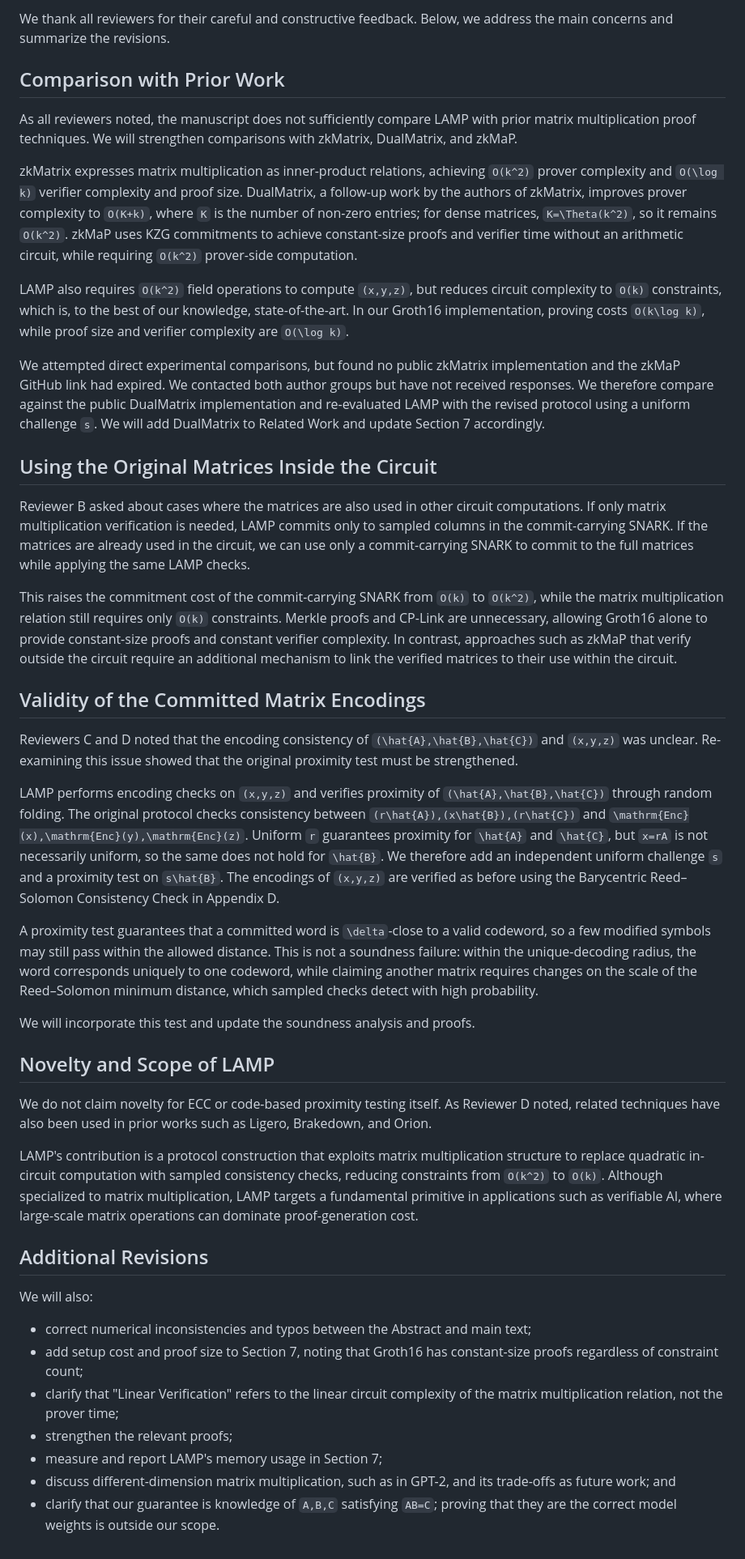
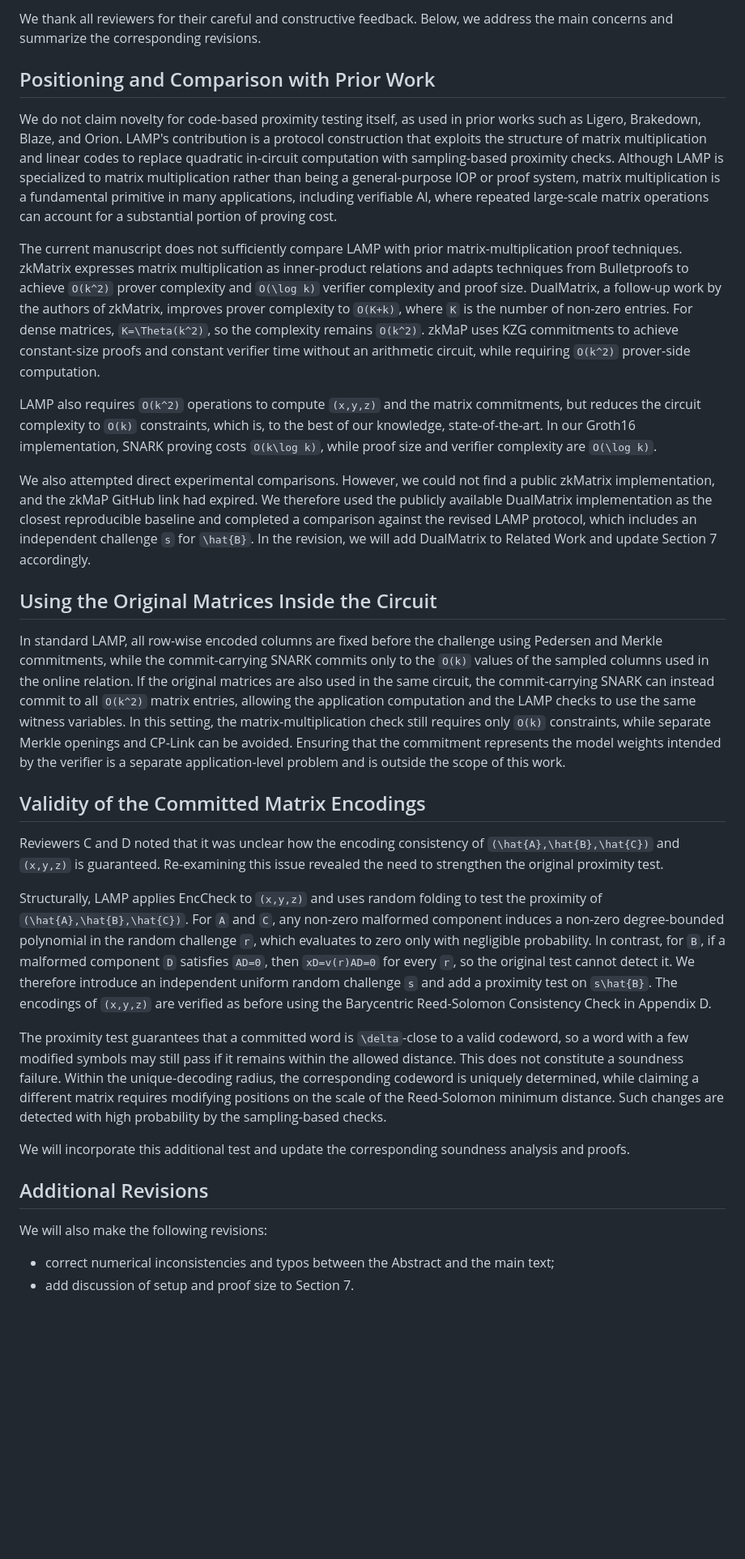
Before and after one commit to Han-16/FastMatMul, a Markdown page: Rebuttal_EN(bk).md, the part around the change. Shown at 81% size. Drawn GitHub-style; blank space fills up the shorter version.

Commit message:
Revise manuscript for clarity and additional revisions
Revised manuscript to clarify comparisons with prior work, strengthen proximity tests, and correct inconsistencies. Added additional revisions and updates to soundness analysis and proofs.

```diff
--- a/Rebuttal_EN(bk).md
+++ b/Rebuttal_EN(bk).md
@@ -1,45 +1,32 @@
-We thank all reviewers for their careful and constructive feedback. Below, we address the main concerns and summarize the revisions.
+We thank all reviewers for their careful and constructive feedback. Below, we address the main concerns and summarize the corresponding revisions.
 
-## Comparison with Prior Work
+## Positioning and Comparison with Prior Work
 
-As all reviewers noted, the manuscript does not sufficiently compare LAMP with prior matrix multiplication proof techniques. We will strengthen comparisons with zkMatrix, DualMatrix, and zkMaP.
+We do not claim novelty for code-based proximity testing itself, as used in prior works such as Ligero, Brakedown, Blaze, and Orion. LAMP's contribution is a protocol construction that exploits the structure of matrix multiplication and linear codes to replace quadratic in-circuit computation with sampling-based proximity checks. Although LAMP is specialized to matrix multiplication rather than being a general-purpose IOP or proof system, matrix multiplication is a fundamental primitive in many applications, including verifiable AI, where repeated large-scale matrix operations can account for a substantial portion of proving cost.
 
-zkMatrix expresses matrix multiplication as inner-product relations, achieving `O(k^2)` prover complexity and `O(\log k)` verifier complexity and proof size. DualMatrix, a follow-up work by the authors of zkMatrix, improves prover complexity to `O(K+k)`, where `K` is the number of non-zero entries; for dense matrices, `K=\Theta(k^2)`, so it remains `O(k^2)`. zkMaP uses KZG commitments to achieve constant-size proofs and verifier time without an arithmetic circuit, while requiring `O(k^2)` prover-side computation.
+The current manuscript does not sufficiently compare LAMP with prior matrix-multiplication proof techniques. zkMatrix expresses matrix multiplication as inner-product relations and adapts techniques from Bulletproofs to achieve `O(k^2)` prover complexity and `O(\log k)` verifier complexity and proof size. DualMatrix, a follow-up work by the authors of zkMatrix, improves prover complexity to `O(K+k)`, where `K` is the number of non-zero entries. For dense matrices, `K=\Theta(k^2)`, so the complexity remains `O(k^2)`. zkMaP uses KZG commitments to achieve constant-size proofs and constant verifier time without an arithmetic circuit, while requiring `O(k^2)` prover-side computation.
 
-LAMP also requires `O(k^2)` field operations to compute `(x,y,z)`, but reduces circuit complexity to `O(k)` constraints, which is, to the best of our knowledge, state-of-the-art. In our Groth16 implementation, proving costs `O(k\log k)`, while proof size and verifier complexity are `O(\log k)`.
+LAMP also requires `O(k^2)` operations to compute `(x,y,z)` and the matrix commitments, but reduces the circuit complexity to `O(k)` constraints, which is, to the best of our knowledge, state-of-the-art. In our Groth16 implementation, SNARK proving costs `O(k\log k)`, while proof size and verifier complexity are `O(\log k)`.
 
-We attempted direct experimental comparisons, but found no public zkMatrix implementation and the zkMaP GitHub link had expired. We contacted both author groups but have not received responses. We therefore compare against the public DualMatrix implementation and re-evaluated LAMP with the revised protocol using a uniform challenge `s`. We will add DualMatrix to Related Work and update Section 7 accordingly.
+We also attempted direct experimental comparisons. However, we could not find a public zkMatrix implementation, and the zkMaP GitHub link had expired. We therefore used the publicly available DualMatrix implementation as the closest reproducible baseline and completed a comparison against the revised LAMP protocol, which includes an independent challenge `s` for `\hat{B}`. In the revision, we will add DualMatrix to Related Work and update Section 7 accordingly.
 
 ## Using the Original Matrices Inside the Circuit
 
-Reviewer B asked about cases where the matrices are also used in other circuit computations. If only matrix multiplication verification is needed, LAMP commits only to sampled columns in the commit-carrying SNARK. If the matrices are already used in the circuit, we can use only a commit-carrying SNARK to commit to the full matrices while applying the same LAMP checks.
-
-This raises the commitment cost of the commit-carrying SNARK from `O(k)` to `O(k^2)`, while the matrix multiplication relation still requires only `O(k)` constraints. Merkle proofs and CP-Link are unnecessary, allowing Groth16 alone to provide constant-size proofs and constant verifier complexity. In contrast, approaches such as zkMaP that verify outside the circuit require an additional mechanism to link the verified matrices to their use within the circuit.
+In standard LAMP, all row-wise encoded columns are fixed before the challenge using Pedersen and Merkle commitments, while the commit-carrying SNARK commits only to the `O(k)` values of the sampled columns used in the online relation. If the original matrices are also used in the same circuit, the commit-carrying SNARK can instead commit to all `O(k^2)` matrix entries, allowing the application computation and the LAMP checks to use the same witness variables. In this setting, the matrix-multiplication check still requires only `O(k)` constraints, while separate Merkle openings and CP-Link can be avoided. Ensuring that the commitment represents the model weights intended by the verifier is a separate application-level problem and is outside the scope of this work.
 
 ## Validity of the Committed Matrix Encodings
 
-Reviewers C and D noted that the encoding consistency of `(\hat{A},\hat{B},\hat{C})` and `(x,y,z)` was unclear. Re-examining this issue showed that the original proximity test must be strengthened.
+Reviewers C and D noted that it was unclear how the encoding consistency of `(\hat{A},\hat{B},\hat{C})` and `(x,y,z)` is guaranteed. Re-examining this issue revealed the need to strengthen the original proximity test.
 
-LAMP performs encoding checks on `(x,y,z)` and verifies proximity of `(\hat{A},\hat{B},\hat{C})` through random folding. The original protocol checks consistency between `(r\hat{A}),(x\hat{B}),(r\hat{C})` and `\mathrm{Enc}(x),\mathrm{Enc}(y),\mathrm{Enc}(z)`. Uniform `r` guarantees proximity for `\hat{A}` and `\hat{C}`, but `x=rA` is not necessarily uniform, so the same does not hold for `\hat{B}`. We therefore add an independent uniform challenge `s` and a proximity test on `s\hat{B}`. The encodings of `(x,y,z)` are verified as before using the Barycentric Reed–Solomon Consistency Check in Appendix D.
+Structurally, LAMP applies EncCheck to `(x,y,z)` and uses random folding to test the proximity of `(\hat{A},\hat{B},\hat{C})`. For `A` and `C`, any non-zero malformed component induces a non-zero degree-bounded polynomial in the random challenge `r`, which evaluates to zero only with negligible probability. In contrast, for `B`, if a malformed component `D` satisfies `AD=0`, then `xD=v(r)AD=0` for every `r`, so the original test cannot detect it. We therefore introduce an independent uniform random challenge `s` and add a proximity test on `s\hat{B}`. The encodings of `(x,y,z)` are verified as before using the Barycentric Reed-Solomon Consistency Check in Appendix D.
 
-A proximity test guarantees that a committed word is `\delta`-close to a valid codeword, so a few modified symbols may still pass within the allowed distance. This is not a soundness failure: within the unique-decoding radius, the word corresponds uniquely to one codeword, while claiming another matrix requires changes on the scale of the Reed–Solomon minimum distance, which sampled checks detect with high probability.
+The proximity test guarantees that a committed word is `\delta`-close to a valid codeword, so a word with a few modified symbols may still pass if it remains within the allowed distance. This does not constitute a soundness failure. Within the unique-decoding radius, the corresponding codeword is uniquely determined, while claiming a different matrix requires modifying positions on the scale of the Reed-Solomon minimum distance. Such changes are detected with high probability by the sampling-based checks.
 
-We will incorporate this test and update the soundness analysis and proofs.
-
-## Novelty and Scope of LAMP
-
-We do not claim novelty for ECC or code-based proximity testing itself. As Reviewer D noted, related techniques have also been used in prior works such as Ligero, Brakedown, and Orion.
-
-LAMP's contribution is a protocol construction that exploits matrix multiplication structure to replace quadratic in-circuit computation with sampled consistency checks, reducing constraints from `O(k^2)` to `O(k)`. Although specialized to matrix multiplication, LAMP targets a fundamental primitive in applications such as verifiable AI, where large-scale matrix operations can dominate proof-generation cost.
+We will incorporate this additional test and update the corresponding soundness analysis and proofs.
 
 ## Additional Revisions
 
-We will also:
+We will also make the following revisions:
 
-* correct numerical inconsistencies and typos between the Abstract and main text;
-* add setup cost and proof size to Section 7, noting that Groth16 has constant-size proofs regardless of constraint count;
-* clarify that "Linear Verification" refers to the linear circuit complexity of the matrix multiplication relation, not the prover time;
-* strengthen the relevant proofs;
-* measure and report LAMP's memory usage in Section 7;
-* discuss different-dimension matrix multiplication, such as in GPT-2, and its trade-offs as future work; and
-* clarify that our guarantee is knowledge of `A,B,C` satisfying `AB=C`; proving that they are the correct model weights is outside our scope.
+* correct numerical inconsistencies and typos between the Abstract and the main text;
+* add discussion of setup and proof size to Section 7.
```
